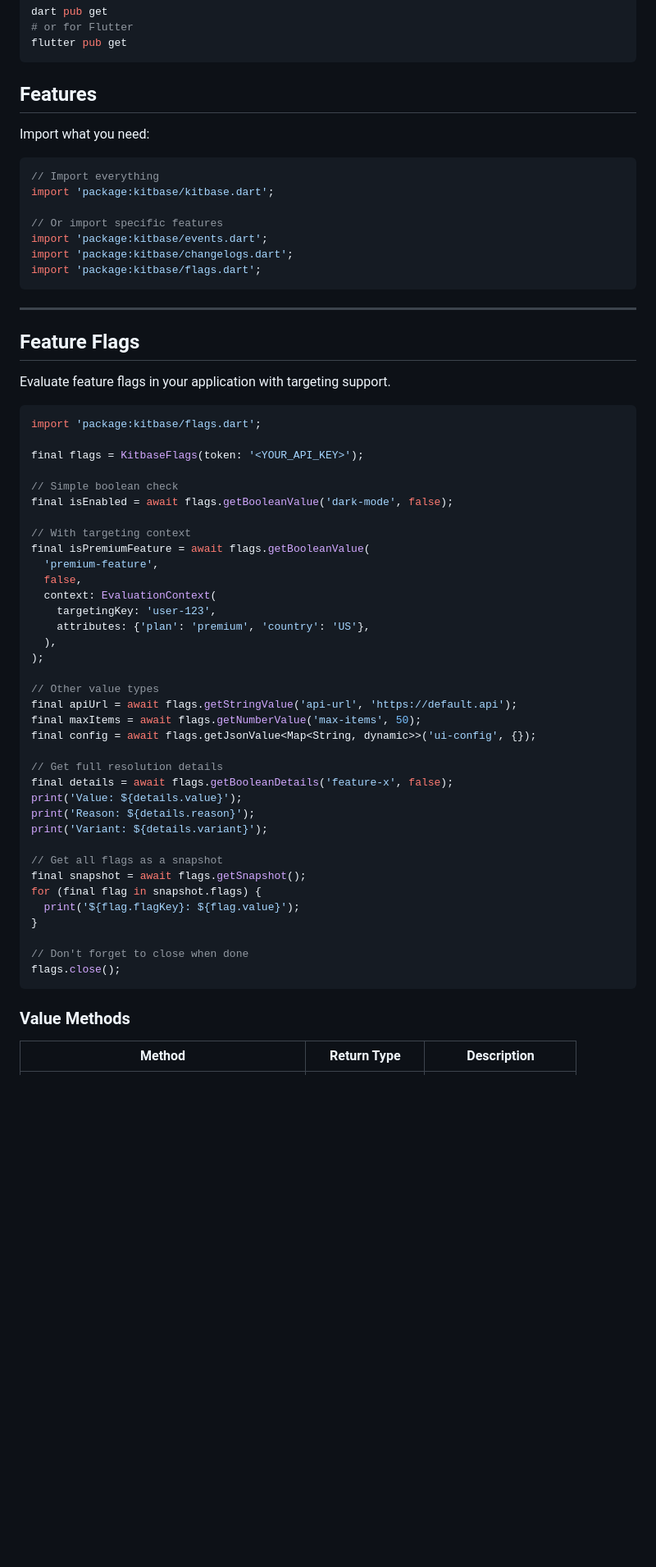
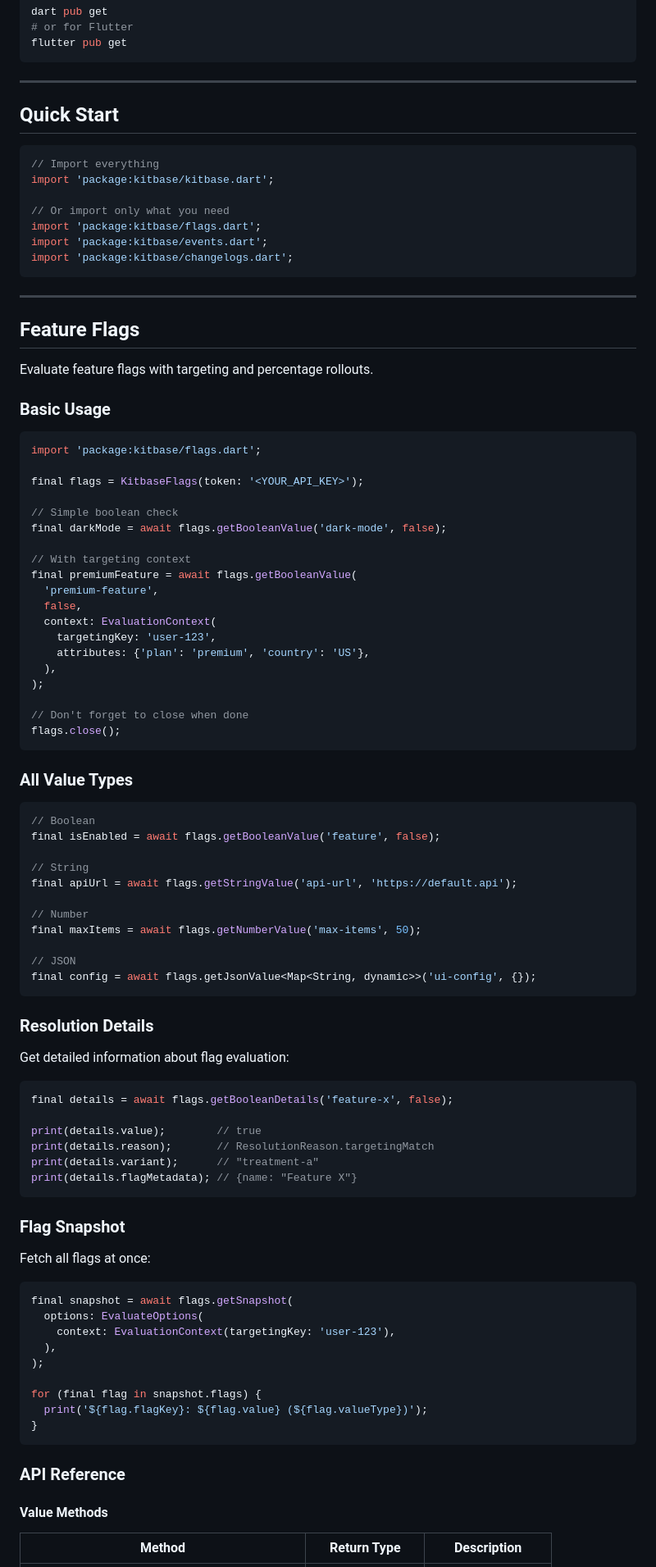
Before and after one commit to scr2em/kitbase-sdk, a Markdown page: packages/dart/README.md, the part around one of its changes. Shown at 82% size. Rendered like a GitHub page; blank space fills up the shorter version.

````diff
--- a/packages/dart/README.md
+++ b/packages/dart/README.md
@@ -19,25 +34,27 @@ dart pub get
 flutter pub get
 ```
 
-## Features
+---
 
-Import what you need:
+## Quick Start
 
 ```dart
 // Import everything
 import 'package:kitbase/kitbase.dart';
 
-// Or import specific features
+// Or import only what you need
+import 'package:kitbase/flags.dart';
 import 'package:kitbase/events.dart';
 import 'package:kitbase/changelogs.dart';
-import 'package:kitbase/flags.dart';
 ```
 
 ---
 
 ## Feature Flags
 
-Evaluate feature flags in your application with targeting support.
+Evaluate feature flags with targeting and percentage rollouts.
+
+### Basic Usage
 
 ```dart
 import 'package:kitbase/flags.dart';
@@ -45,10 +62,10 @@ import 'package:kitbase/flags.dart';
 final flags = KitbaseFlags(token: '<YOUR_API_KEY>');
 
 // Simple boolean check
-final isEnabled = await flags.getBooleanValue('dark-mode', false);
+final darkMode = await flags.getBooleanValue('dark-mode', false);
 
 // With targeting context
-final isPremiumFeature = await flags.getBooleanValue(
+final premiumFeature = await flags.getBooleanValue(
   'premium-feature',
   false,
   context: EvaluationContext(
@@ -57,27 +74,57 @@ final isPremiumFeature = await flags.getBooleanValue(
   ),
 );
 
-// Other value types
-final apiUrl = await flags.getStringValue('api-url', 'https://default.api');
-final maxItems = await flags.getNumberValue('max-items', 50);
-final config = await flags.getJsonValue<Map<String, dynamic>>('ui-config', {});
-
-// Get full resolution details
-final details = await flags.getBooleanDetails('feature-x', false);
-print('Value: ${details.value}');
-print('Reason: ${details.reason}');
-print('Variant: ${details.variant}');
-
-// Get all flags as a snapshot
-final snapshot = await flags.getSnapshot();
-for (final flag in snapshot.flags) {
-  print('${flag.flagKey}: ${flag.value}');
-}
-
 // Don't forget to close when done
 flags.close();
 ```
 
-### Value Methods
+### All Value Types
+
+```dart
+// Boolean
+final isEnabled = await flags.getBooleanValue('feature', false);
+
+// String
+final apiUrl = await flags.getStringValue('api-url', 'https://default.api');
+
+// Number
+final maxItems = await flags.getNumberValue('max-items', 50);
+
+// JSON
+final config = await flags.getJsonValue<Map<String, dynamic>>('ui-config', {});
+```
+
+### Resolution Details
+
+Get detailed information about flag evaluation:
+
+```dart
+final details = await flags.getBooleanDetails('feature-x', false);
+
+print(details.value);        // true
+print(details.reason);       // ResolutionReason.targetingMatch
+print(details.variant);      // "treatment-a"
+print(details.flagMetadata); // {name: "Feature X"}
+```
+
+### Flag Snapshot
+
+Fetch all flags at once:
+
+```dart
+final snapshot = await flags.getSnapshot(
+  options: EvaluateOptions(
+    context: EvaluationContext(targetingKey: 'user-123'),
+  ),
+);
+
+for (final flag in snapshot.flags) {
+  print('${flag.flagKey}: ${flag.value} (${flag.valueType})');
+}
+```
+
+### API Reference
+
+#### Value Methods
 
 | Method | Return Type | Description |
````
Also changed, not shown: other parts of packages/dart/README.md (+154 -94 lines).
